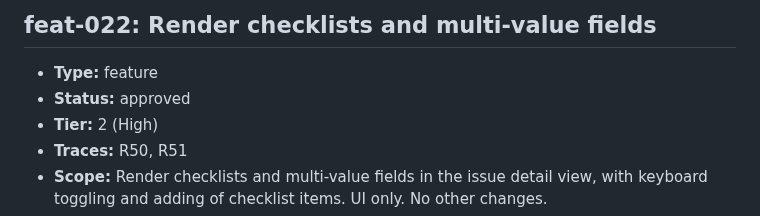
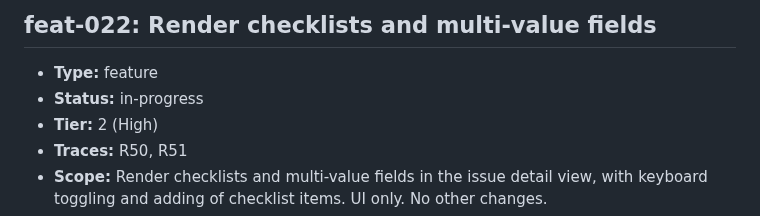
Before and after one commit to ofenton/canon, a Markdown page: specs/increment-plan.md, the part around the change. Drawn GitHub-style.

Commit message:
state: feat-022 -> in-progress
Increment: feat-022

```diff
--- a/specs/increment-plan.md
+++ b/specs/increment-plan.md
@@ -549,7 +549,7 @@ mark this done — that is the whole loop, run once, on the workflow itself._
 ## feat-022: Render checklists and multi-value fields
 
 - **Type:** feature
-- **Status:** approved
+- **Status:** in-progress
 - **Tier:** 2 (High)
 - **Traces:** R50, R51
 - **Scope:** Render checklists and multi-value fields in the issue detail view, with keyboard toggling and adding of checklist items. UI only. No other changes.
```
